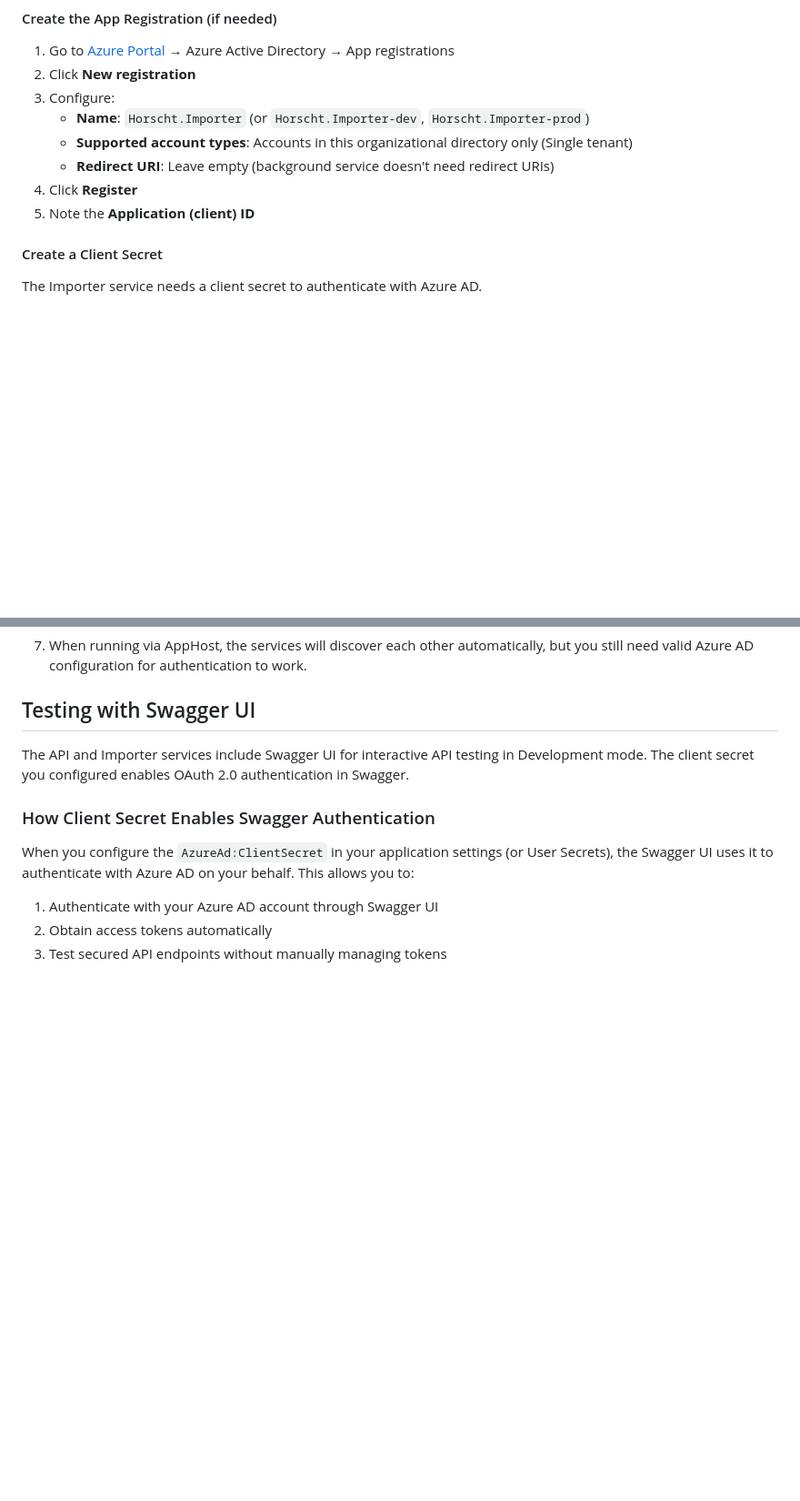
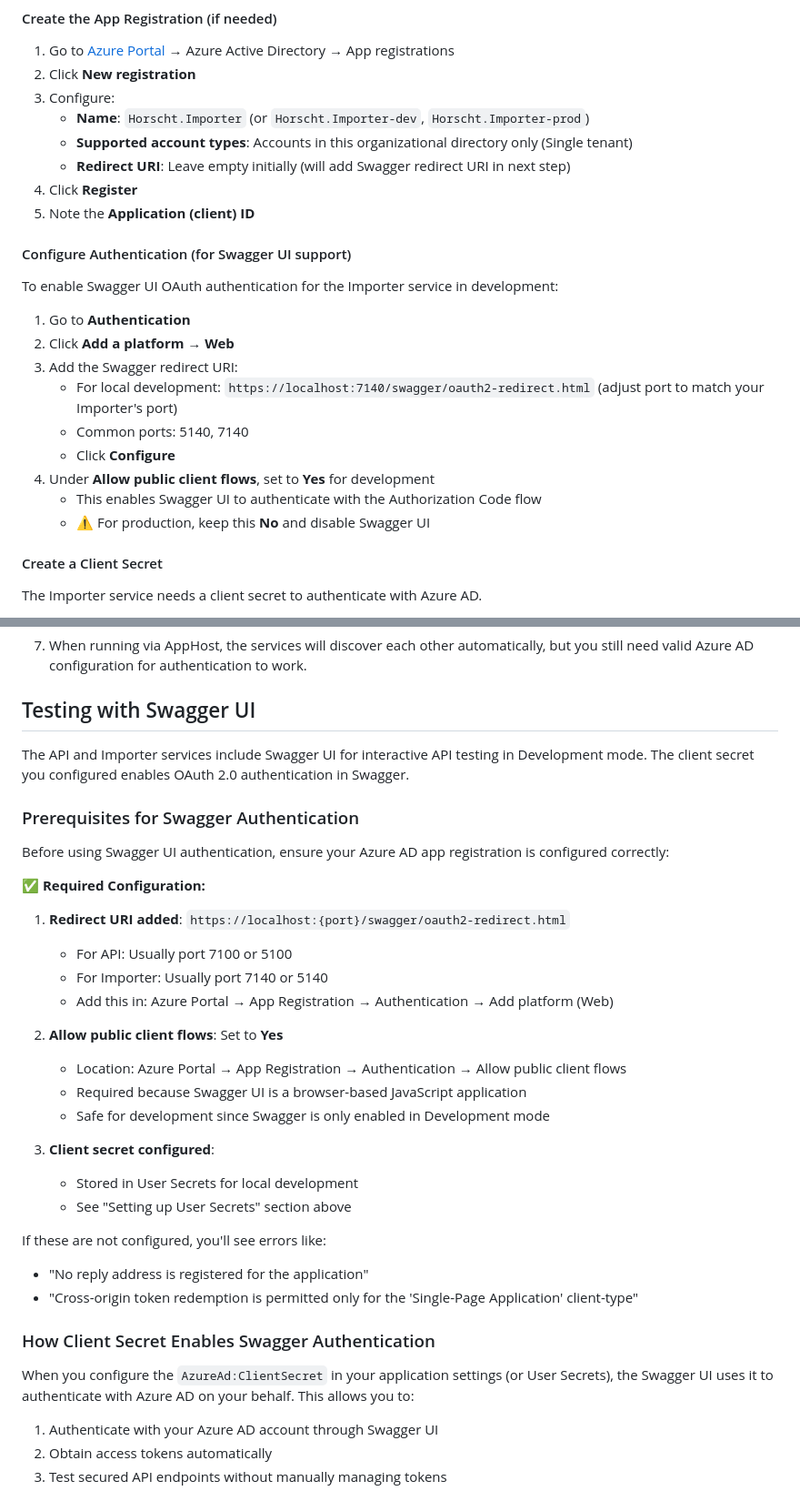
Before and after one commit to thomasneuberger/Horscht, a Markdown page: AUTHENTICATION.md, 2 parts joined by grey strips. Shown at 91% size. Rendered like a GitHub page; blank space fills up the shorter version.

```diff
--- a/AUTHENTICATION.md
+++ b/AUTHENTICATION.md
@@ -133,9 +148,23 @@ Follow similar steps as the API, but the Importer typically doesn't need to expo
 3. Configure:
    - **Name**: `Horscht.Importer` (or `Horscht.Importer-dev`, `Horscht.Importer-prod`)
    - **Supported account types**: Accounts in this organizational directory only (Single tenant)
-   - **Redirect URI**: Leave empty (background service doesn't need redirect URIs)
+   - **Redirect URI**: Leave empty initially (will add Swagger redirect URI in next step)
 4. Click **Register**
 5. Note the **Application (client) ID**
+
+#### Configure Authentication (for Swagger UI support)
+
+To enable Swagger UI OAuth authentication for the Importer service in development:
+
+1. Go to **Authentication**
+2. Click **Add a platform** → **Web**
+3. Add the Swagger redirect URI:
+   - For local development: `https://localhost:7140/swagger/oauth2-redirect.html` (adjust port to match your Importer's port)
+   - Common ports: 5140, 7140
+   - Click **Configure**
+4. Under **Allow public client flows**, set to **Yes** for development
+   - This enables Swagger UI to authenticate with the Authorization Code flow
+   - ⚠️ For production, keep this **No** and disable Swagger UI
 
 #### Create a Client Secret
 
@@ -317,6 +346,29 @@ These secrets are stored securely on your local machine and won't be committed t
 
 The API and Importer services include Swagger UI for interactive API testing in Development mode. The client secret you configured enables OAuth 2.0 authentication in Swagger.
 
+### Prerequisites for Swagger Authentication
+
+Before using Swagger UI authentication, ensure your Azure AD app registration is configured correctly:
+
+✅ **Required Configuration:**
+1. **Redirect URI added**: `https://localhost:{port}/swagger/oauth2-redirect.html`
+   - For API: Usually port 7100 or 5100
+   - For Importer: Usually port 7140 or 5140
+   - Add this in: Azure Portal → App Registration → Authentication → Add platform (Web)
+
+2. **Allow public client flows**: Set to **Yes**
+   - Location: Azure Portal → App Registration → Authentication → Allow public client flows
+   - Required because Swagger UI is a browser-based JavaScript application
+   - Safe for development since Swagger is only enabled in Development mode
+
+3. **Client secret configured**:
+   - Stored in User Secrets for local development
+   - See "Setting up User Secrets" section above
+
+If these are not configured, you'll see errors like:
+- "No reply address is registered for the application"
+- "Cross-origin token redemption is permitted only for the 'Single-Page Application' client-type"
+
 ### How Client Secret Enables Swagger Authentication
 
 When you configure the `AzureAd:ClientSecret` in your application settings (or User Secrets), the Swagger UI uses it to authenticate with Azure AD on your behalf. This allows you to:
```
Also changed, not shown: other parts of AUTHENTICATION.md (+38 -2 lines).
